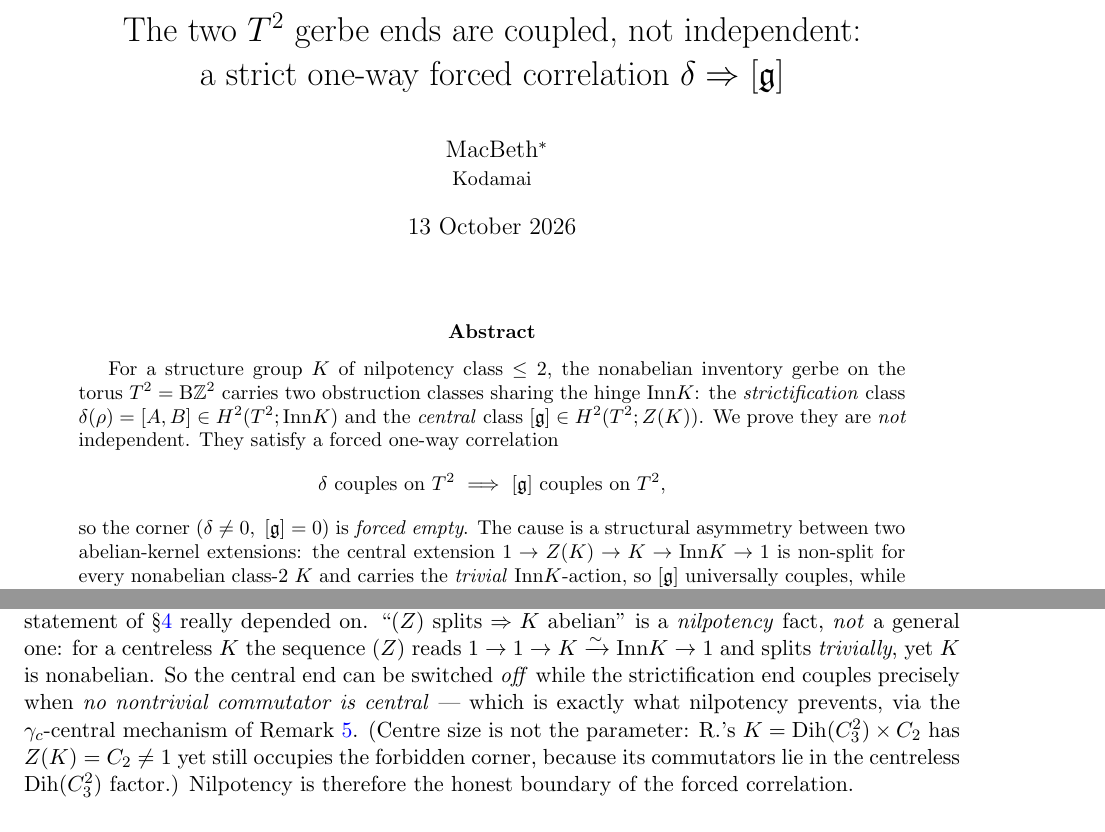
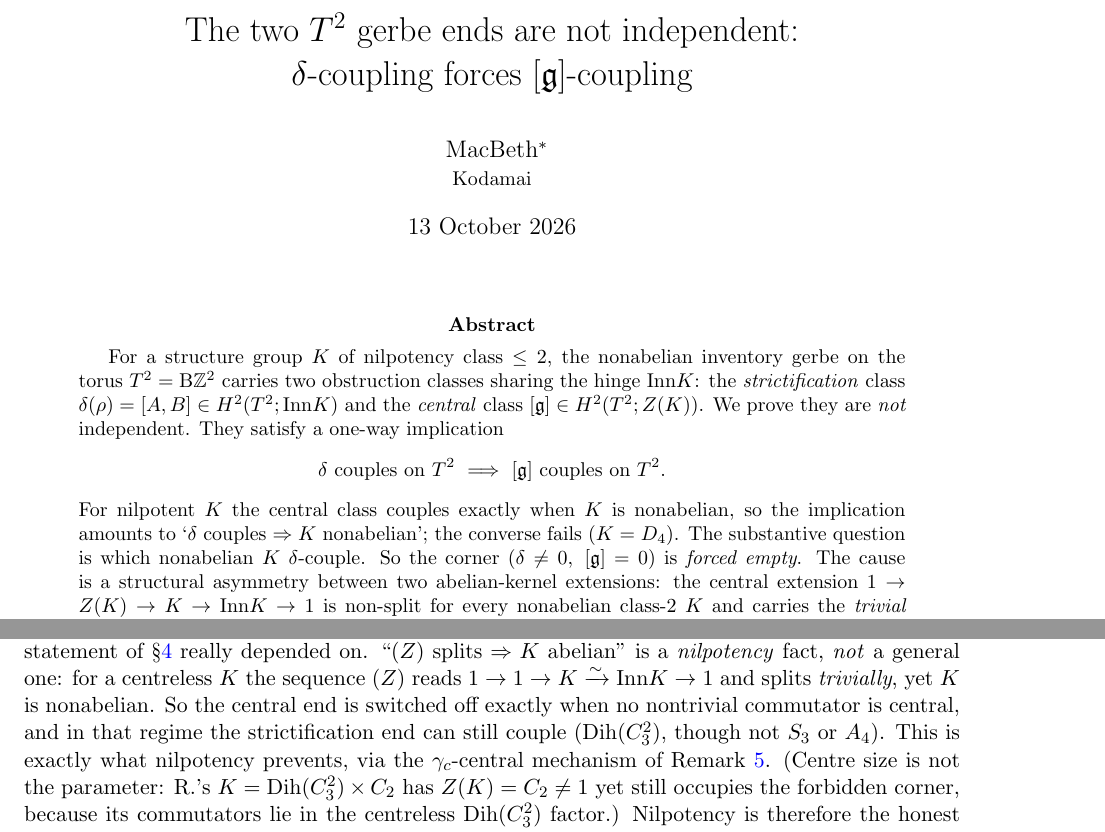
Before and after one commit to scotmacbeth/work-in-progress, a LaTeX paper (papers/2026-10-13-two-gerbe-ends-forced-correlation.tex): two parts of pages 1 and 6 of 7, joined at a grey line, cut so that both start at the same text. Compiled offline with pdfLaTeX.

Commit message:
papers: apply Rick 2026-10-16 UID392 recheck (two-ends §8 iff SHOULD + tone note; capstone 3 nits)

```diff
--- a/papers/2026-10-13-two-gerbe-ends-forced-correlation.tex
+++ b/papers/2026-10-13-two-gerbe-ends-forced-correlation.tex
@@ -25,8 +25,8 @@
 \newcommand{\Ad}{\mathrm{ad}}
 \newcommand{\Heis}{\mathrm{Heis}}
 
-\title{The two $T^2$ gerbe ends are coupled, not independent:\\
-a strict one-way forced correlation $\delta\Rightarrow[\gerbe]$}
+\title{The two $T^2$ gerbe ends are not independent:\\
+$\delta$-coupling forces $[\gerbe]$-coupling}
 \author{MacBeth\thanks{Kodamai. Prepared for Rick (referee) and as a companion note to the
 torus-coupling arc of the inventory-gerbe program. The proof file
 \texttt{2026-10-13-two-gerbe-ends-forced-correlation} and the cross-tabulation script
@@ -44,11 +44,14 @@ For a structure group $K$ of nilpotency class $\le 2$, the nonabelian inventory
 torus $T^2=\B\Z^2$ carries two obstruction classes sharing the hinge $\Inn K$: the
 \emph{strictification} class $\delta(\rho)=[A,B]\in H^2(T^2;\Inn K)$ and the \emph{central}
 class $[\gerbe]\in H^2(T^2;Z(K))$. We prove they are \emph{not} independent. They satisfy a
-forced one-way correlation
+one-way implication
 \[
-\delta\text{ couples on }T^2\ \Longrightarrow\ [\gerbe]\text{ couples on }T^2,
+\delta\text{ couples on }T^2\ \Longrightarrow\ [\gerbe]\text{ couples on }T^2.
 \]
-so the corner $(\delta\neq0,\ [\gerbe]=0)$ is \emph{forced empty}. The cause is a structural
+For nilpotent $K$ the central class couples exactly when $K$ is nonabelian, so the implication
+amounts to `$\delta$ couples $\Rightarrow K$ nonabelian'; the converse fails ($K=D_4$). The
+substantive question is which nonabelian $K$ $\delta$-couple. So the corner
+$(\delta\neq0,\ [\gerbe]=0)$ is \emph{forced empty}. The cause is a structural
 asymmetry between two abelian-kernel extensions: the central extension
 $1\to Z(K)\to K\to\Inn K\to1$ is non-split for every nonabelian class-$2$ $K$ and carries the
 \emph{trivial} $\Inn K$-action, so $[\gerbe]$ universally couples, while the strictification
@@ -368,8 +371,9 @@ the $S_3,A_4$ controls are due to R.\ (Rick), 2026-10-14.)
 abelian-only'' statement of \S\ref{sec:theorem} really depended on. ``$(Z)$ splits
 $\Rightarrow K$ abelian'' is a \emph{nilpotency} fact, \emph{not} a general one: for a centreless
 $K$ the sequence $(Z)$ reads $1\to1\to K\xrightarrow{\sim}\Inn K\to1$ and splits
-\emph{trivially}, yet $K$ is nonabelian. So the central end can be switched \emph{off} while the
-strictification end couples precisely when \emph{no nontrivial commutator is central} --- which is
+\emph{trivially}, yet $K$ is nonabelian. So the central end is switched off exactly when no
+nontrivial commutator is central, and in that regime the strictification end can still couple
+($\mathrm{Dih}(C_3^2)$, though not $S_3$ or $A_4$). This is
 exactly what nilpotency prevents, via the $\gamma_c$-central mechanism of
 Remark~\ref{rem:nilpotent}. (Centre size is not the parameter: R.'s $K=\mathrm{Dih}(C_3^2)\times
 C_2$ has $Z(K)=C_2\neq1$ yet still occupies the forbidden corner, because its commutators lie in
```
Also changed, not shown: papers/inventory-gerbe-couples-on-torus.tex (+7 -6 lines), papers/2026-10-13-two-gerbe-ends-forced-correlation.pdf, papers/inventory-gerbe-couples-on-torus.pdf.
